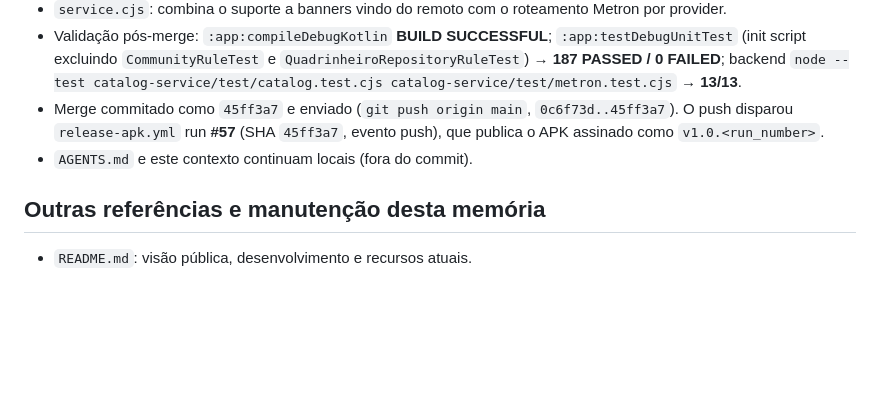
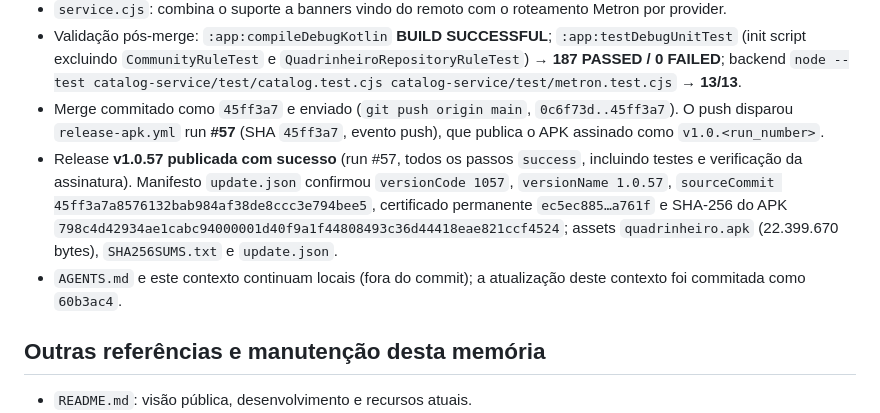
Before and after one commit to felipemloiola/Quadrinheiro, a Markdown page: CONTEXTO-DO-APP.md, the part around the change. Rendered like a GitHub page; blank space fills up the shorter version.

Commit message:
docs(contexto): registra release v1.0.57 publicado e verificado

```diff
--- a/CONTEXTO-DO-APP.md
+++ b/CONTEXTO-DO-APP.md
@@ -487,7 +487,8 @@ As mudanças de código foram commitadas localmente na `main` em três commits t
 - `service.cjs`: combina o suporte a banners vindo do remoto com o roteamento Metron por provider.
 - Validação pós-merge: `:app:compileDebugKotlin` **BUILD SUCCESSFUL**; `:app:testDebugUnitTest` (init script excluindo `CommunityRuleTest` e `QuadrinheiroRepositoryRuleTest`) → **187 PASSED / 0 FAILED**; backend `node --test catalog-service/test/catalog.test.cjs catalog-service/test/metron.test.cjs` → **13/13**.
 - Merge commitado como `45ff3a7` e enviado (`git push origin main`, `0c6f73d..45ff3a7`). O push disparou `release-apk.yml` run **#57** (SHA `45ff3a7`, evento push), que publica o APK assinado como `v1.0.<run_number>`.
-- `AGENTS.md` e este contexto continuam locais (fora do commit).
+- Release **v1.0.57 publicada com sucesso** (run #57, todos os passos `success`, incluindo testes e verificação da assinatura). Manifesto `update.json` confirmou `versionCode 1057`, `versionName 1.0.57`, `sourceCommit 45ff3a7a8576132bab984af38de8ccc3e794bee5`, certificado permanente `ec5ec885…a761f` e SHA-256 do APK `798c4d42934ae1cabc94000001d40f9a1f44808493c36d44418eae821ccf4524`; assets `quadrinheiro.apk` (22.399.670 bytes), `SHA256SUMS.txt` e `update.json`.
+- `AGENTS.md` e este contexto continuam locais (fora do commit); a atualização deste contexto foi commitada como `60b3ac4`.
 
 ## Outras referências e manutenção desta memória
 
```
